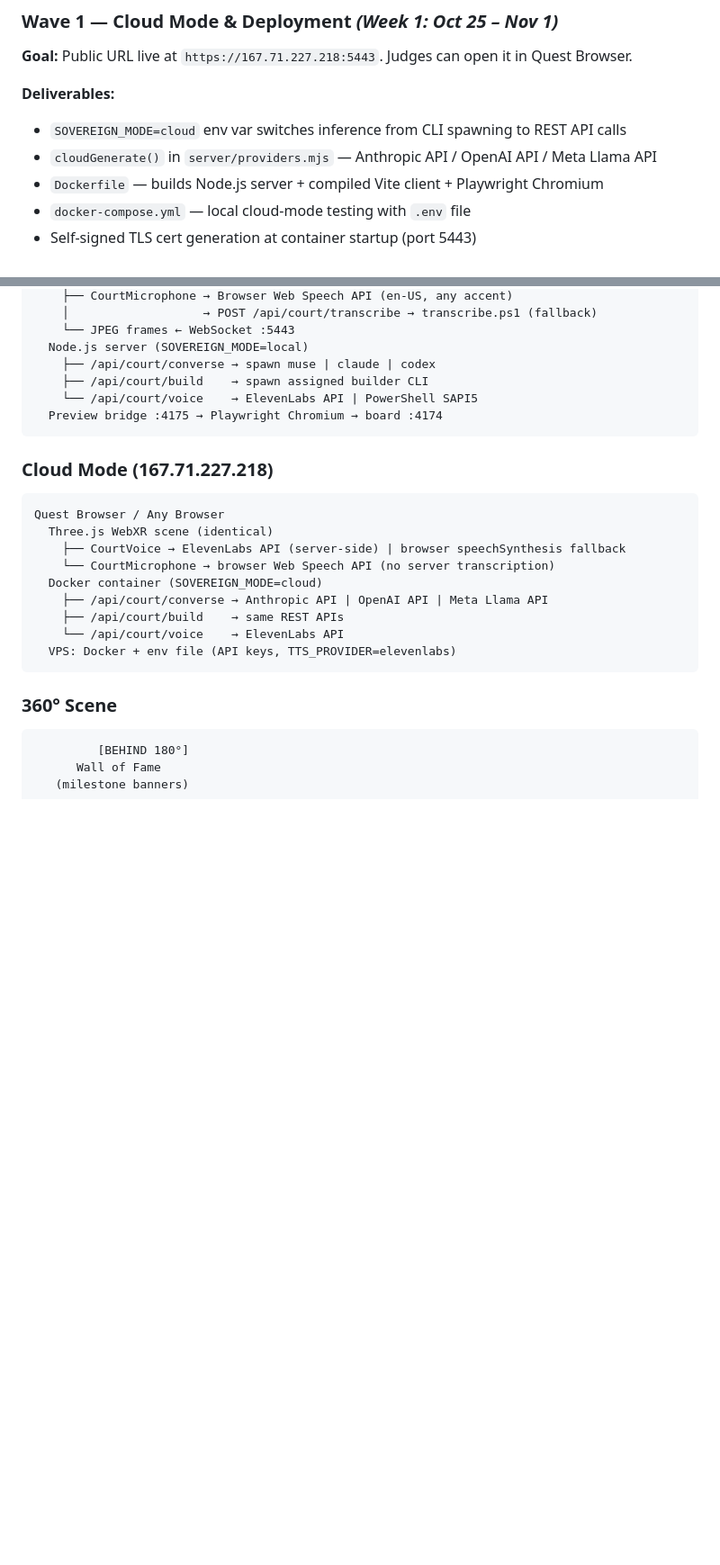
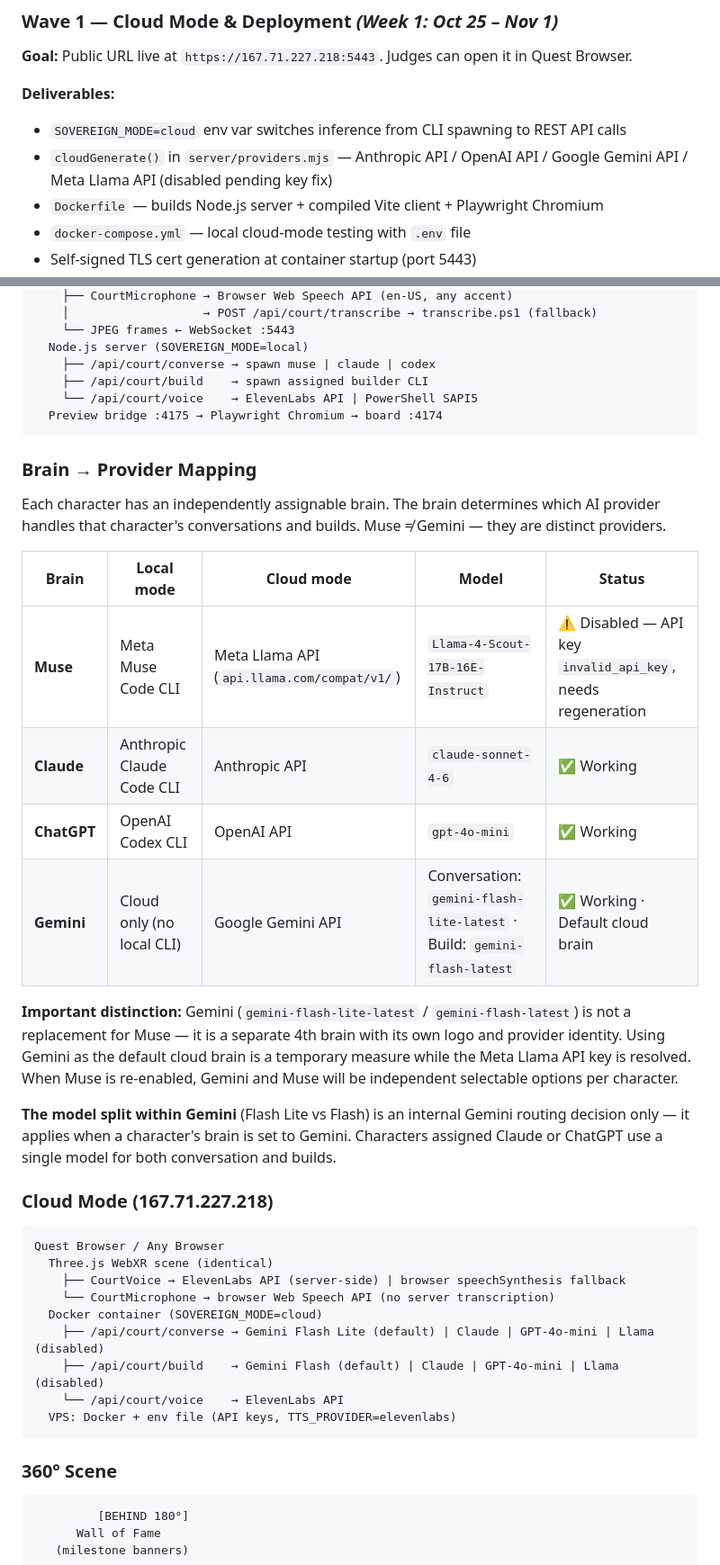
Before and after one commit to ravsourabh/gameofcodes, a Markdown page: PRD.md, 2 parts joined by grey strips. Shown at 90% size. GitHub-like rendering; blank space fills up the shorter version.

Commit message:
docs: clarify brain/provider distinctions in PRD
- Muse = Meta Llama (disabled, key invalid), not Gemini
- Gemini = separate 4th brain, default cloud brain
- Brain→Provider mapping table with status per provider
- Explain Flash Lite vs Flash is Gemini-internal only

Co-Authored-By: Claude Sonnet 4.6 <noreply@anthropic.com>

````diff
--- a/PRD.md
+++ b/PRD.md
@@ -72,7 +72,7 @@ Each wave is one focused Claude Code conversation with a clear deliverable. Wave
 
 **Deliverables:**
 - `SOVEREIGN_MODE=cloud` env var switches inference from CLI spawning to REST API calls
-- `cloudGenerate()` in `server/providers.mjs` — Anthropic API / OpenAI API / Meta Llama API
+- `cloudGenerate()` in `server/providers.mjs` — Anthropic API / OpenAI API / Google Gemini API / Meta Llama API (disabled pending key fix)
 - `Dockerfile` — builds Node.js server + compiled Vite client + Playwright Chromium
 - `docker-compose.yml` — local cloud-mode testing with `.env` file
 - Self-signed TLS cert generation at container startup (port 5443)
@@ -305,6 +305,21 @@ Quest Browser / Desktop
   Preview bridge :4175 → Playwright Chromium → board :4174
 ```
 
+### Brain → Provider Mapping
+
+Each character has an independently assignable brain. The brain determines which AI provider handles that character's conversations and builds. Muse ≠ Gemini — they are distinct providers.
+
+| Brain | Local mode | Cloud mode | Model | Status |
+| --- | --- | --- | --- | --- |
+| **Muse** | Meta Muse Code CLI | Meta Llama API (`api.llama.com/compat/v1/`) | `Llama-4-Scout-17B-16E-Instruct` | ⚠️ Disabled — API key `invalid_api_key`, needs regeneration |
+| **Claude** | Anthropic Claude Code CLI | Anthropic API | `claude-sonnet-4-6` | ✅ Working |
+| **ChatGPT** | OpenAI Codex CLI | OpenAI API | `gpt-4o-mini` | ✅ Working |
+| **Gemini** | Cloud only (no local CLI) | Google Gemini API | Conversation: `gemini-flash-lite-latest` · Build: `gemini-flash-latest` | ✅ Working · Default cloud brain |
+
+**Important distinction:** Gemini (`gemini-flash-lite-latest` / `gemini-flash-latest`) is not a replacement for Muse — it is a separate 4th brain with its own logo and provider identity. Using Gemini as the default cloud brain is a temporary measure while the Meta Llama API key is resolved. When Muse is re-enabled, Gemini and Muse will be independent selectable options per character.
+
+**The model split within Gemini** (Flash Lite vs Flash) is an internal Gemini routing decision only — it applies when a character's brain is set to Gemini. Characters assigned Claude or ChatGPT use a single model for both conversation and builds.
+
 ### Cloud Mode (167.71.227.218)
 ```
 Quest Browser / Any Browser
@@ -312,8 +327,8 @@ Quest Browser / Any Browser
     ├── CourtVoice → ElevenLabs API (server-side) | browser speechSynthesis fallback
     └── CourtMicrophone → browser Web Speech API (no server transcription)
   Docker container (SOVEREIGN_MODE=cloud)
-    ├── /api/court/converse → Anthropic API | OpenAI API | Meta Llama API
-    ├── /api/court/build    → same REST APIs
+    ├── /api/court/converse → Gemini Flash Lite (default) | Claude | GPT-4o-mini | Llama (disabled)
+    ├── /api/court/build    → Gemini Flash (default) | Claude | GPT-4o-mini | Llama (disabled)
     └── /api/court/voice    → ElevenLabs API
   VPS: Docker + env file (API keys, TTS_PROVIDER=elevenlabs)
 ```
````
Also changed, not shown: other parts of PRD.md (+5 -4 lines).
